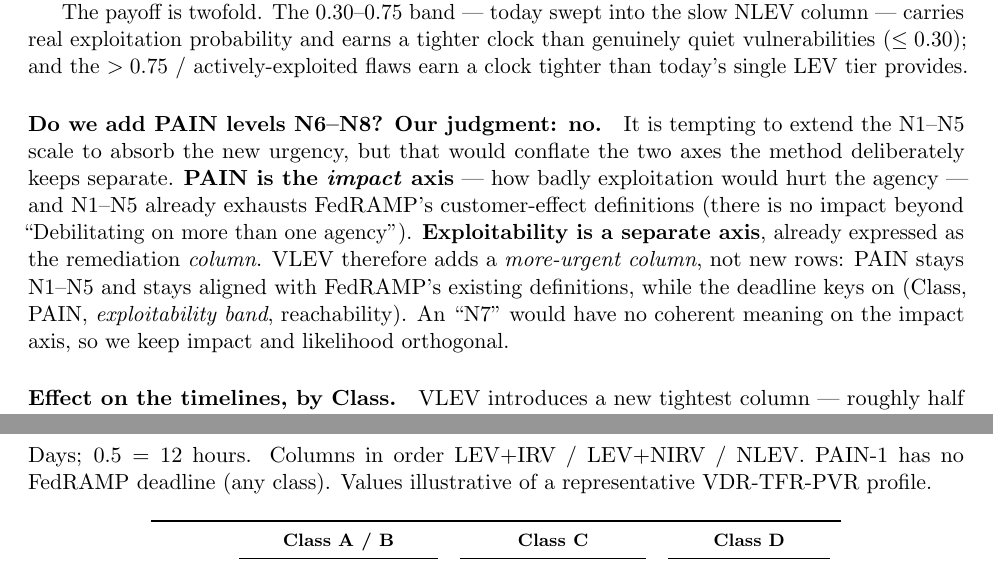
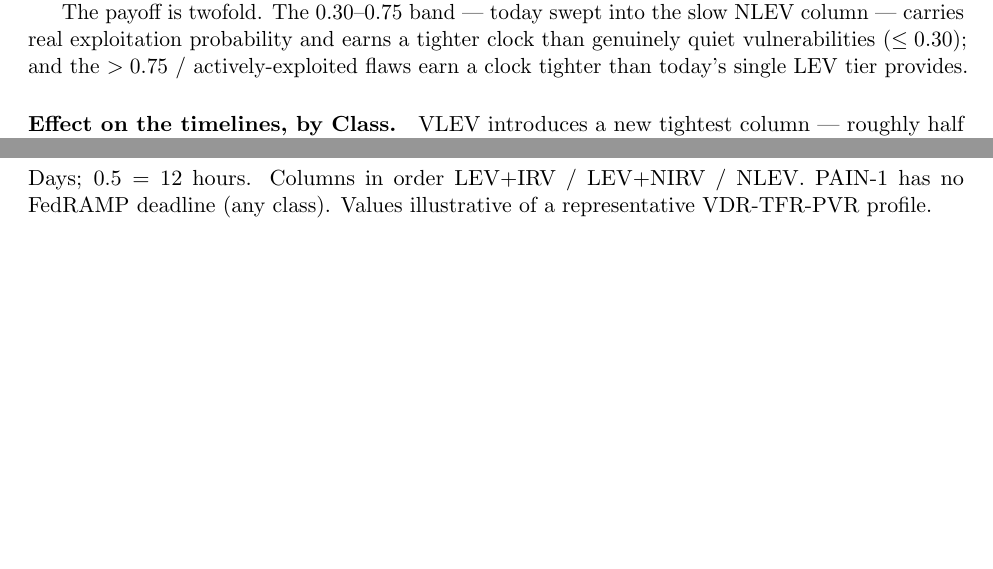
Before and after one commit to stackArmor/trivy-plugin-vdr, a LaTeX paper (docs/whitepaper/vdr-pain-cvss.tex): two parts of pages 12 and 14 of 16 before the commit and two parts of pages 12 and 13 of 15 after it, joined at a grey line, cut so that both start at the same text, the shorter picture padded with empty space. Compiled offline with pdfLaTeX.

Commit message:
docs(whitepaper): drop the N6-N8 PAIN-levels paragraph from the VLEV proposal

```diff
--- a/docs/whitepaper/vdr-pain-cvss.tex
+++ b/docs/whitepaper/vdr-pain-cvss.tex
@@ -697,18 +697,6 @@ column --- carries real exploitation probability and earns a tighter clock than
 genuinely quiet vulnerabilities ($\le 0.30$); and the $>0.75$ / actively-exploited
 flaws earn a clock tighter than today's single LEV tier provides.
 
-\paragraph{Do we add PAIN levels N6--N8? Our judgment: no.} It is tempting to extend
-the N1--N5 scale to absorb the new urgency, but that would conflate the two axes the
-method deliberately keeps separate. \textbf{PAIN is the \emph{impact} axis} --- how
-badly exploitation would hurt the agency --- and N1--N5 already exhausts FedRAMP's
-customer-effect definitions (there is no impact beyond ``Debilitating on more than
-one agency''). \textbf{Exploitability is a separate axis}, already expressed as the
-remediation \emph{column}. VLEV therefore adds a \emph{more-urgent column}, not new
-rows: PAIN stays N1--N5 and stays aligned with FedRAMP's existing definitions, while
-the deadline keys on (Class, PAIN, \emph{exploitability band}, reachability). An
-``N7'' would have no coherent meaning on the impact axis, so we keep impact and
-likelihood orthogonal.
-
 \paragraph{Effect on the timelines, by Class.} VLEV introduces a new tightest column
 --- roughly half the current LEV+IRV deadline, floored at 12 hours. The existing LEV
 deadlines carry over to the new $0.30$--$0.75$ band, and NLEV (now $\le 0.30$) keeps
```
Also changed, not shown: docs/whitepaper/vdr-pain-cvss.pdf.
